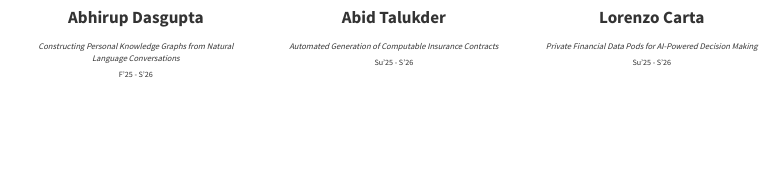
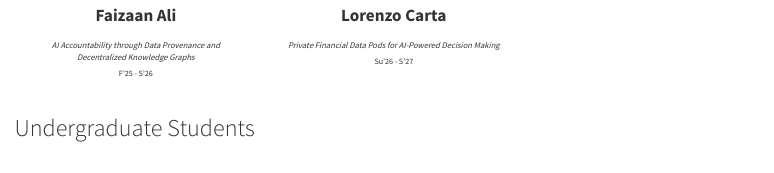
Before and after one commit to brains-group/brains-group.github.io, a Quarto document (people.qmd): the page in a window 1100 px wide, from 1900 px down before the commit and from 1570 px down after it. Rendered offline with R 4.5, knitr and Pandoc in place of Quarto, with nearby package versions; menus at the side of the page are left out.

Commit message:
Moved Lorenzo to Masters Student list.

```diff
--- a/people.qmd
+++ b/people.qmd
@@ -92,6 +92,15 @@
 <div class="person-period">F'25 - S'26</div>
 :::
 
+::: {.person-card}
+<img src="photos/Current/UG/Lorenzo_Carta.jpeg" alt="Lorenzo Carta" class="person-photo" />
+
+**Lorenzo Carta**
+
+<div class="person-thesis">Private Financial Data Pods for AI-Powered Decision Making</div>
+<div class="person-period">Su'26 - S'27</div>
+:::
+
 </div>
 
 ### Undergraduate Students
@@ -116,13 +125,4 @@
 <div class="person-period">Su'25 - S'26</div>
 :::
 
-::: {.person-card}
-<img src="photos/Current/UG/Lorenzo_Carta.jpeg" alt="Lorenzo Carta" class="person-photo" />
-
-**Lorenzo Carta**
-
-<div class="person-thesis">Private Financial Data Pods for AI-Powered Decision Making</div>
-<div class="person-period">Su'25 - S'26</div>
-:::
-
 </div>
```
